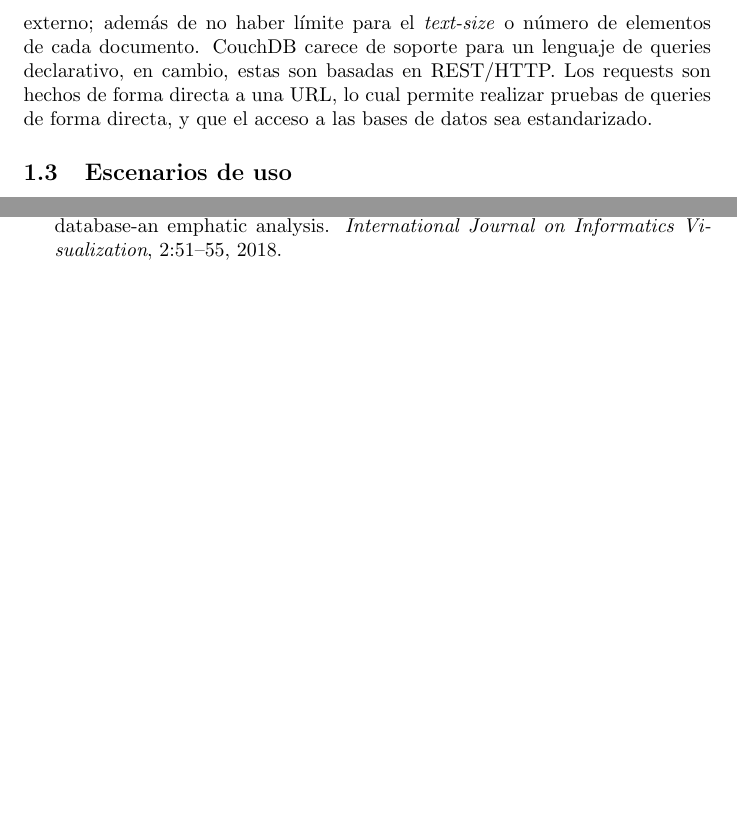
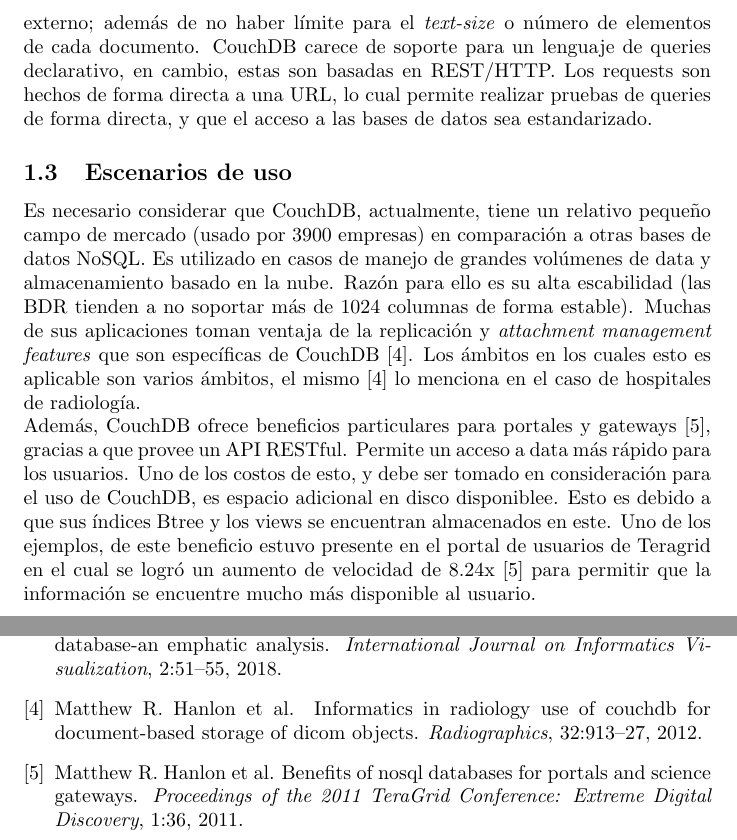
Before and after one commit to DiegoELT/db2Project3, a LaTeX document (informe/informe.tex, which reads informe/bibliography.bib): two parts of pages 3 and 4 of 4 before the commit and two parts of pages 3 and 5 of 5 after it, joined at a grey line, cut so that both start at the same text, the shorter picture padded with empty space. The pictures show the PDF file informe/informe.pdf that the author committed with the source.

Commit message:
Finished introduction.

```diff
--- a/informe/bibliography.bib
+++ b/informe/bibliography.bib
@@ -26,3 +26,23 @@
     year =         "2018",
     DOI =          "10.30630/joiv.2.2.58"
 }
+
+@article{hanlon,
+    author =       "Matthew R. Hanlon et al.",
+    title =        "Benefits of NoSQL databases for portals and science gateways",
+    journal =      "Proceedings of the 2011 TeraGrid Conference: Extreme Digital Discovery",
+    volume =       "1",
+    pages =        "36",
+    year =         "2011",
+    DOI =          "http://doi.acm.org/10.1145/2016741.2016780"
+}
+
+@article{rascovsky,
+    author =       "Matthew R. Hanlon et al.",
+    title =        "Informatics in Radiology Use of CouchDB for Document-based Storage of DICOM Objects",
+    journal =      "Radiographics",
+    volume =       "32",
+    pages =        "913--27",
+    year =         "2012",
+    DOI =          "10.1148/rg.323115049"
+}
--- a/informe/informe.tex
+++ b/informe/informe.tex
@@ -29,6 +29,8 @@
             \end{figure}
             El beneficio del uso de Erlang es que este se encuentra priorizado para \textit{fault tolerance} y en segunda medida, para concurrencia. Como se mencionó anteriormente, los documentos de CouchDB se encuentran guardados en formato JSON, que se encuentra directamente relacionado con su sistema de views. El protocolo del mismo se encuentra basado en JSON, en conjunto con servidores de socket externo; además de no haber límite para el \textit{text-size} o número de elementos de cada documento. CouchDB carece de soporte para un lenguaje de queries declarativo, en cambio, estas son basadas en REST/HTTP. Los requests son hechos de forma directa a una URL, lo cual permite realizar pruebas de queries de forma directa, y que el acceso a las bases de datos sea estandarizado.
         \subsection{Escenarios de uso}
+            Es necesario considerar que CouchDB, actualmente, tiene un relativo pequeño campo de mercado (usado por 3900 empresas) en comparación a otras bases de datos NoSQL. Es utilizado en casos de manejo de grandes volúmenes de data y almacenamiento basado en la nube. Razón para ello es su alta escabilidad (las BDR tienden a no soportar más de 1024 columnas de forma estable). Muchas de sus aplicaciones toman ventaja de la replicación y \textit{attachment management features} que son específicas de CouchDB \cite{rascovsky}. Los ámbitos en los cuales esto es aplicable son varios ámbitos, el mismo \cite{rascovsky} lo menciona en el caso de hospitales de radiología.\\
+            Además, CouchDB ofrece beneficios particulares para portales y gateways \cite{hanlon}, gracias a que provee un API RESTful. Permite un acceso a data más rápido para los usuarios. Uno de los costos de esto, y debe ser tomado en consideración para el uso de CouchDB, es espacio adicional en disco disponiblee. Esto es debido a que sus índices Btree y los views se encuentran almacenados en este. Uno de los ejemplos, de este beneficio estuvo presente en el portal de usuarios de Teragrid en el cual se logró un aumento de velocidad de 8.24x \cite{hanlon} para permitir que la información se encuentre mucho más disponible al usuario.
     \section{Características}
         \subsection{Modelo de datos}
             \subsubsection{Inserciones}
```
Also changed, not shown: informe/scheme.md (+7 -1 lines), informe/informe.pdf.
